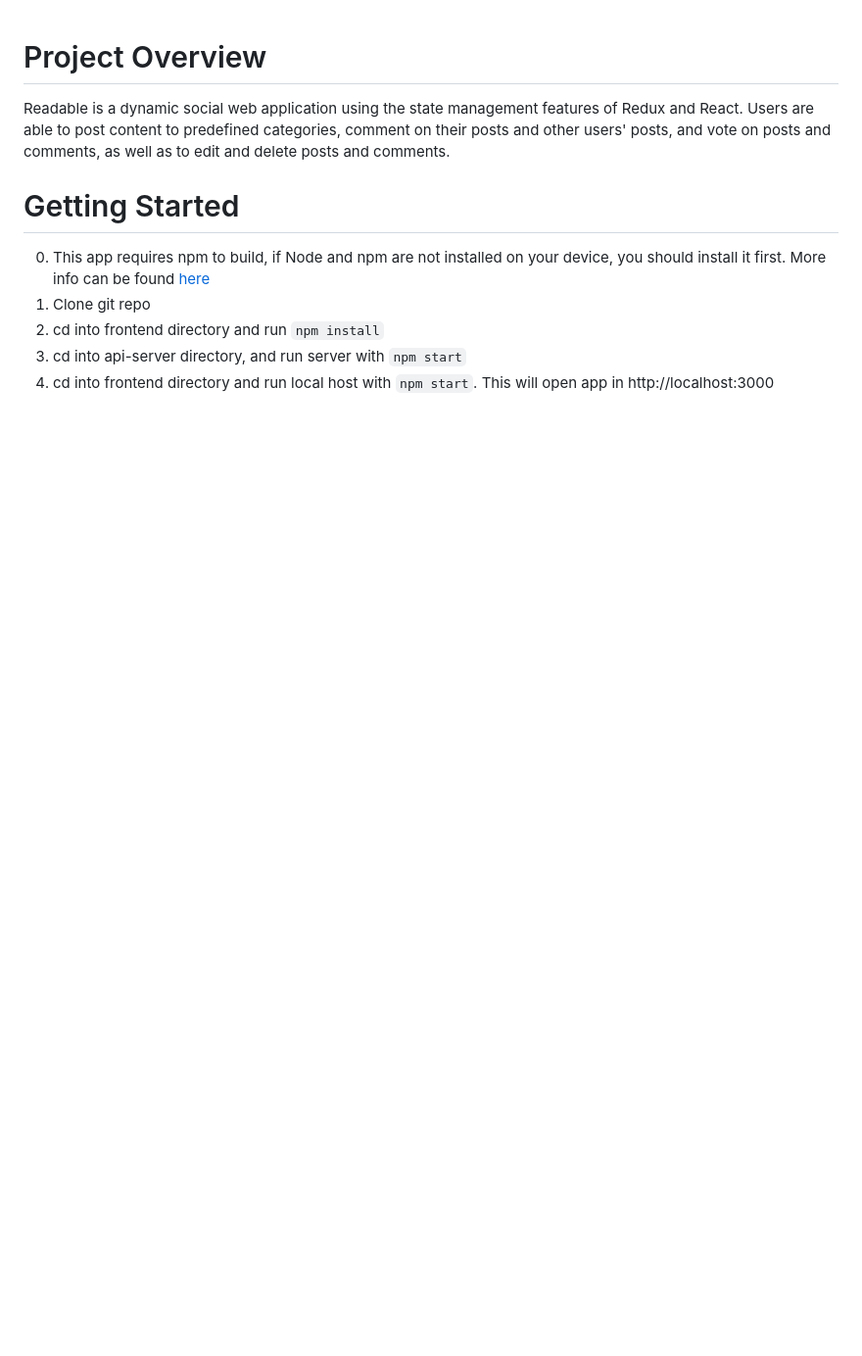
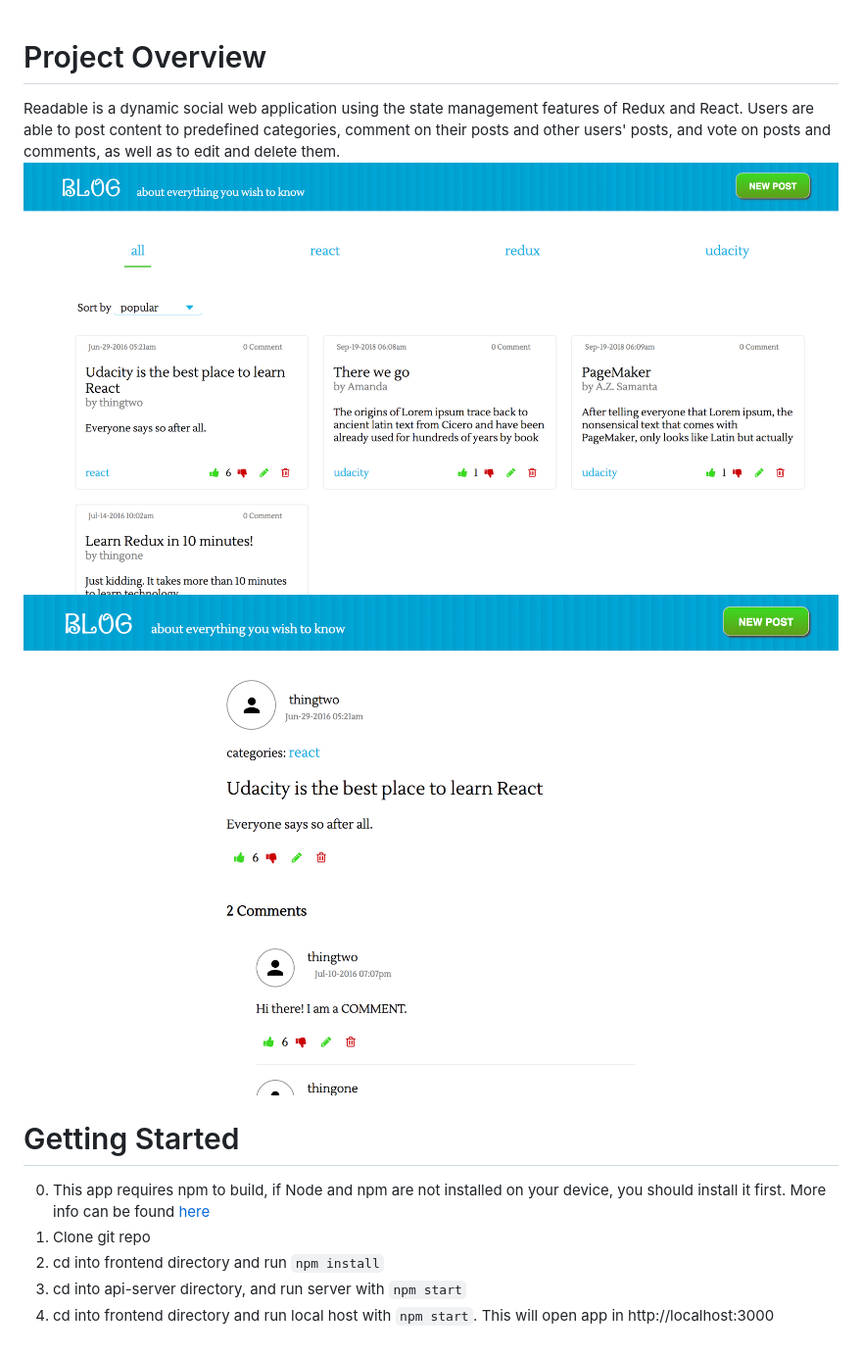
Before and after one commit to Julyettka/readable, a Markdown page: README.md, the part around the change. Shown: that part at 98% size. Drawn GitHub-style; pictures changed too: readme_pics/all.png (added), readme_pics/one_post.png (added); blank space fills up the shorter version.

Commit message:
docs: improve readme

```diff
--- a/README.md
+++ b/README.md
@@ -1,6 +1,8 @@
 # Project Overview
 Readable is a dynamic social web application using the state management features of Redux and React.
-Users are able to post content to predefined categories, comment on their posts and other users' posts, and vote on posts and comments, as well as to edit and delete posts and comments.
+Users are able to post content to predefined categories, comment on their posts and other users' posts, and vote on posts and comments, as well as to edit and delete them.
+![posts](readme_pics/all.png)
+![one post](readme_pics/one_post.png)
 
 # Getting Started
 0. This app requires npm to build, if Node and npm are not installed on your device, you should install it first. More info can be found [here](https://docs.npmjs.com/getting-started/installing-node)
```
Also changed, not shown: 2 other files.
